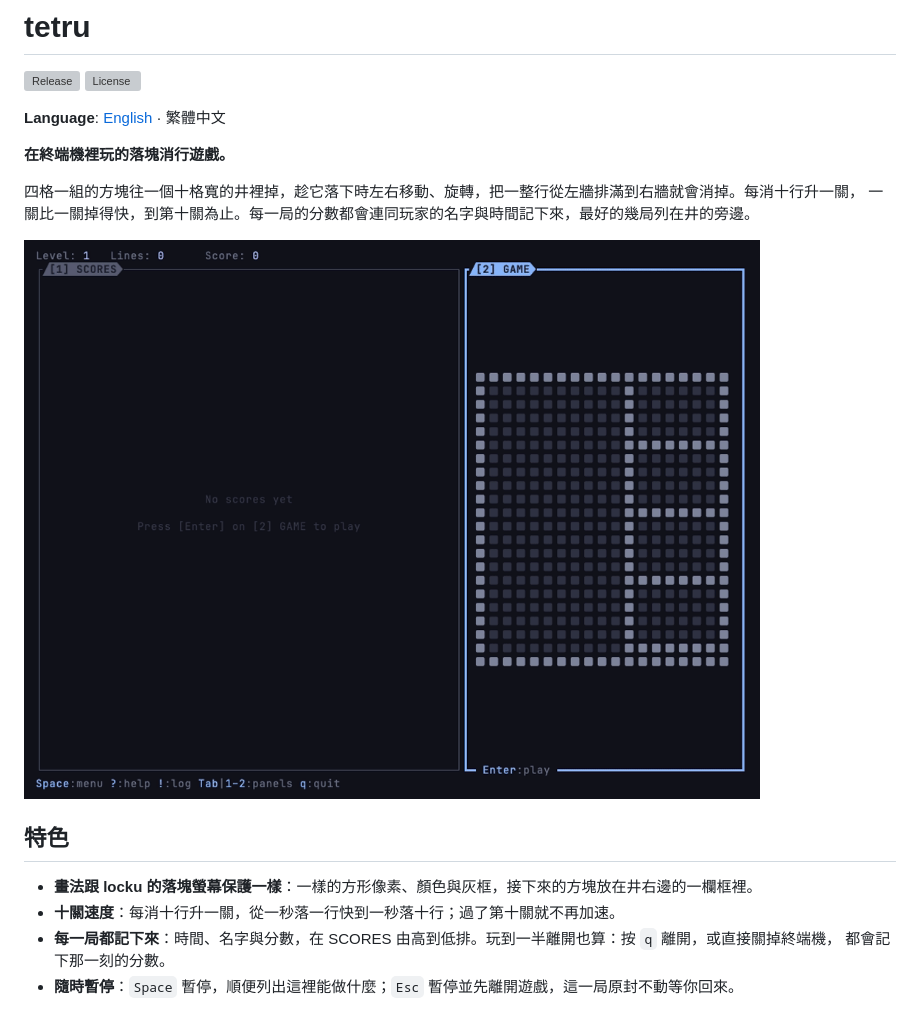
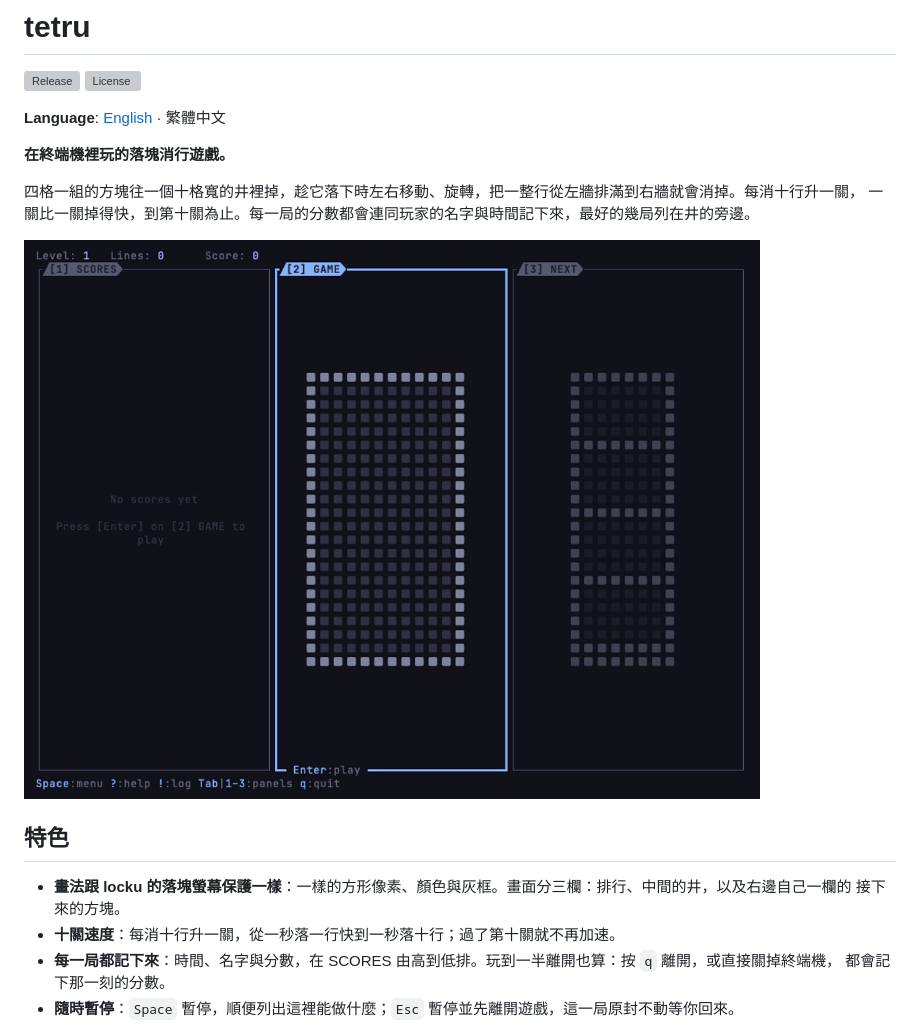
Before and after one commit to vulcanshen/tetru, a Markdown page: README-zh_TW.md, the part around the change. Rendered like a GitHub page; pictures changed too: docs/demo.gif; grey boxes are pictures that could not be loaded.

```diff
--- a/README-zh_TW.md
+++ b/README-zh_TW.md
@@ -14,7 +14,8 @@
 
 ## 特色
 
-- **畫法跟 locku 的落塊螢幕保護一樣**：一樣的方形像素、顏色與灰框，接下來的方塊放在井右邊的一欄框裡。
+- **畫法跟 locku 的落塊螢幕保護一樣**：一樣的方形像素、顏色與灰框。畫面分三欄：排行、中間的井，以及右邊自己一欄的
+  接下來的方塊。
 - **十關速度**：每消十行升一關，從一秒落一行快到一秒落十行；過了第十關就不再加速。
 - **每一局都記下來**：時間、名字與分數，在 SCORES 由高到低排。玩到一半離開也算：按 `q` 離開，或直接關掉終端機，
   都會記下那一刻的分數。
```
Also changed, not shown: README.md (+2 -2 lines), harness-assets/idea.md (+2 -0 lines), 5 other files.
